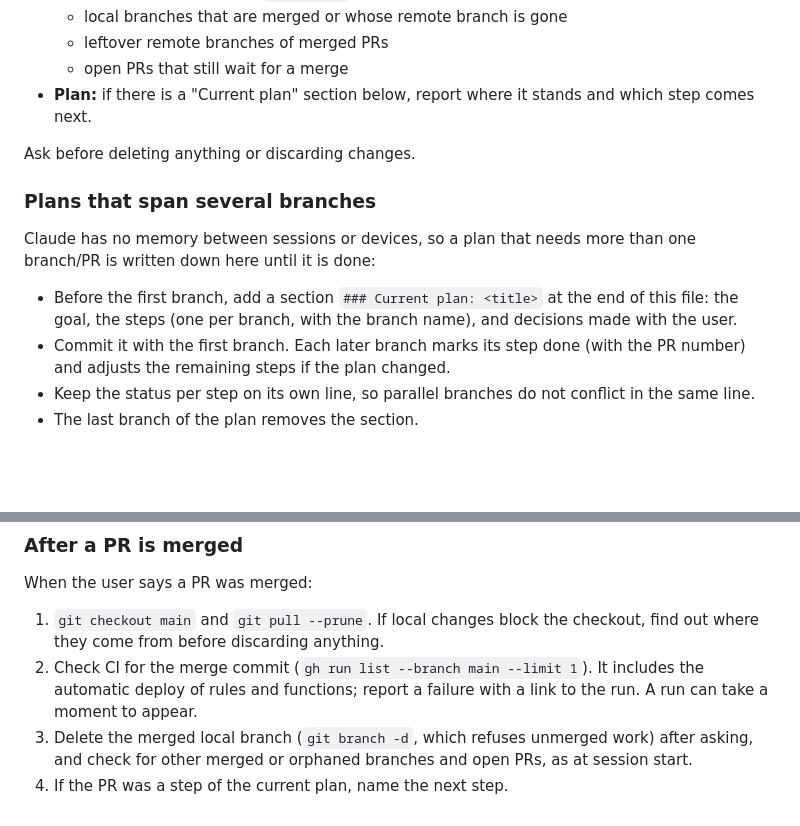
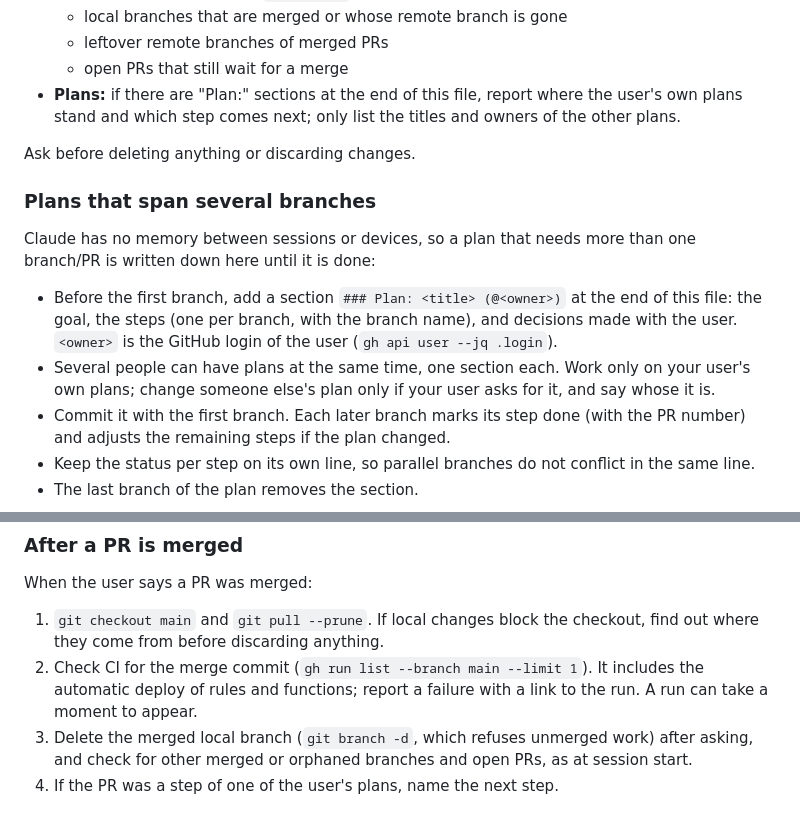
Before and after one commit to SoundPilotProject/SoundPilot.App, a Markdown page: CLAUDE.md, 2 parts joined by grey strips. GitHub-like rendering; blank space fills up the shorter version.

Commit message:
Name the owner of each plan by GitHub login
Several people can have a plan at the same time; each Claude instance
works on its own user's plans and leaves the others alone.

Co-Authored-By: Claude Opus 5.5 <noreply@anthropic.com>

```diff
--- a/CLAUDE.md
+++ b/CLAUDE.md
@@ -68,8 +68,9 @@ Before starting any task, check the state of the repo and report it:
   - local branches that are merged or whose remote branch is gone
   - leftover remote branches of merged PRs
   - open PRs that still wait for a merge
-- **Plan:** if there is a "Current plan" section below, report where it
-  stands and which step comes next.
+- **Plans:** if there are "Plan:" sections at the end of this file, report
+  where the user's own plans stand and which step comes next; only list
+  the titles and owners of the other plans.
 
 Ask before deleting anything or discarding changes.
 
@@ -78,9 +79,13 @@ Ask before deleting anything or discarding changes.
 Claude has no memory between sessions or devices, so a plan that needs more
 than one branch/PR is written down here until it is done:
 
-- Before the first branch, add a section `### Current plan: <title>` at the
-  end of this file: the goal, the steps (one per branch, with the branch
-  name), and decisions made with the user.
+- Before the first branch, add a section `### Plan: <title> (@<owner>)` at
+  the end of this file: the goal, the steps (one per branch, with the branch
+  name), and decisions made with the user. `<owner>` is the GitHub login of
+  the user (`gh api user --jq .login`).
+- Several people can have plans at the same time, one section each. Work
+  only on your user's own plans; change someone else's plan only if your user
+  asks for it, and say whose it is.
 - Commit it with the first branch. Each later branch marks its step done
   (with the PR number) and adjusts the remaining steps if the plan changed.
 - Keep the status per step on its own line, so parallel branches do not
@@ -128,4 +133,4 @@ When the user says a PR was merged:
 3. Delete the merged local branch (`git branch -d`, which refuses unmerged
    work) after asking, and check for other merged or orphaned branches and
    open PRs, as at session start.
-4. If the PR was a step of the current plan, name the next step.
+4. If the PR was a step of one of the user's plans, name the next step.
```
